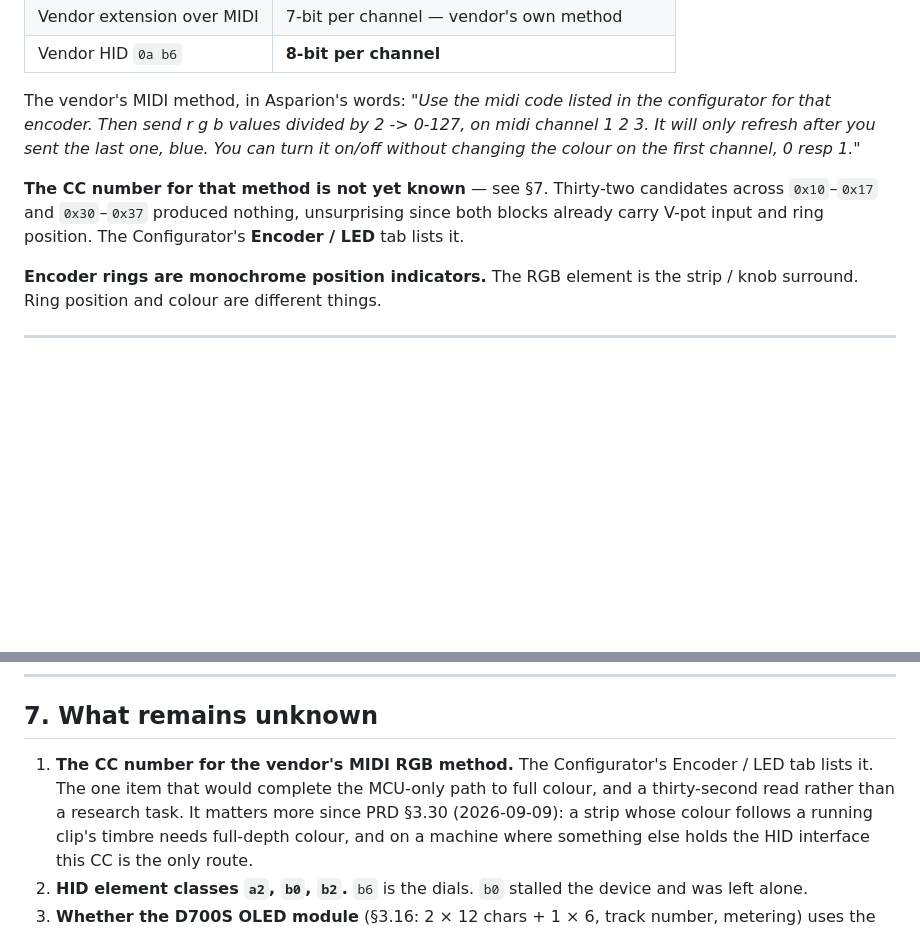
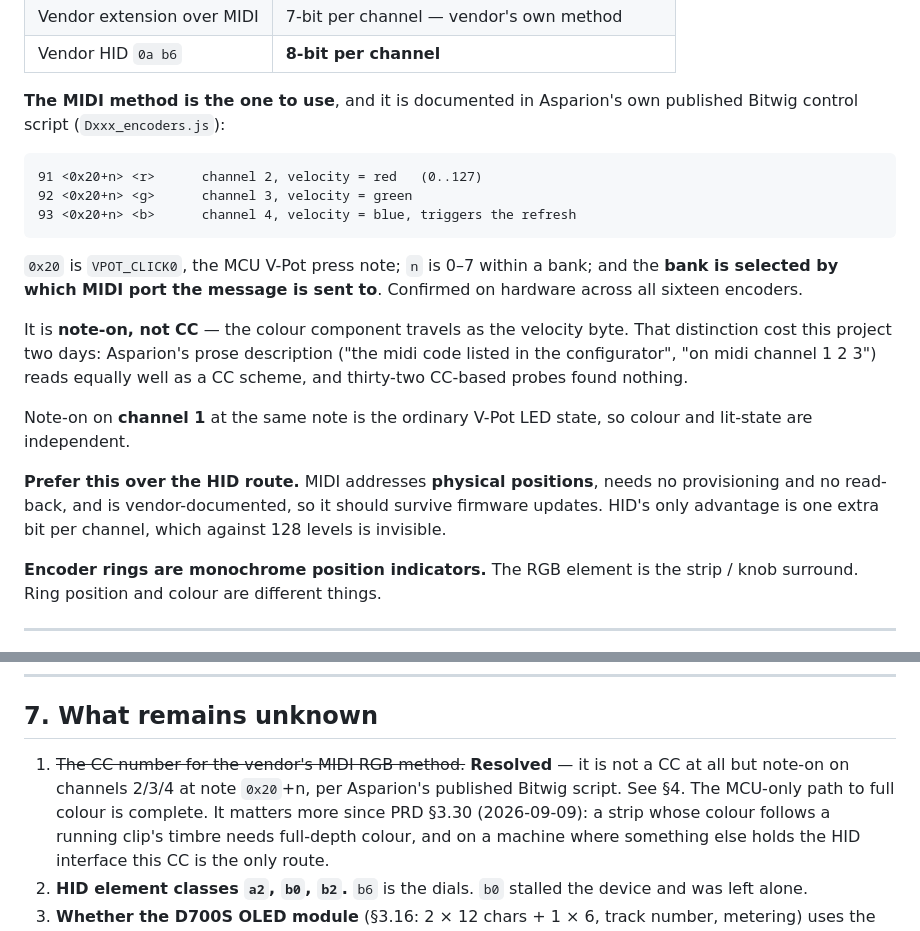
Before and after one commit to pob31/go.dot, a Markdown page: docs/godot-asparion-d700-protocol-0.1.md, 2 parts joined by grey strips. Rendered like a GitHub page; blank space fills up the shorter version.

Commit message:
Encoder colour resolved: note-on, not CC
Asparion's published Bitwig control script documents the method their email
described ambiguously. Colour is note-on on channels 2, 3 and 4 at note
0x20+n -- the MCU V-Pot press note -- with the component as the velocity byte,
and the bank chosen by which MIDI port receives it. Blue triggers the refresh.
Confirmed on hardware across all sixteen encoders.

The prose in their reply ("the midi code listed in the configurator", "on midi
channel 1 2 3") reads equally well as a CC scheme, which is what cost the
investigation two days.

This makes MIDI the colour path to prefer over the vendor HID interface: it
addresses physical positions rather than configuration slots, needs no
provisioning and no read-back, and is vendor-documented so it should survive
firmware updates. HID's only edge is one extra bit per channel.

Closes the first open item in 7.

Co-Authored-By: Claude Opus 5 <noreply@anthropic.com>

````diff
--- a/docs/godot-asparion-d700-protocol-0.1.md
+++ b/docs/godot-asparion-d700-protocol-0.1.md
@@ -246,15 +246,31 @@ sole carrier" — it is a rich channel, so the temptation will be real:
 | Vendor extension over MIDI | 7-bit per channel — vendor's own method |
 | Vendor HID `0a b6` | **8-bit per channel** |
 
-The vendor's MIDI method, in Asparion's words: *"Use the midi code listed in the
-configurator for that encoder. Then send r g b values divided by 2 -> 0-127, on
-midi channel 1 2 3. It will only refresh after you sent the last one, blue. You
-can turn it on/off without changing the colour on the first channel, 0 resp 1."*
+**The MIDI method is the one to use**, and it is documented in Asparion's own
+published Bitwig control script (`Dxxx_encoders.js`):
 
-**The CC number for that method is not yet known** — see §7. Thirty-two
-candidates across `0x10`–`0x17` and `0x30`–`0x37` produced nothing, unsurprising
-since both blocks already carry V-pot input and ring position. The Configurator's
-**Encoder / LED** tab lists it.
+```
+91 <0x20+n> <r>      channel 2, velocity = red   (0..127)
+92 <0x20+n> <g>      channel 3, velocity = green
+93 <0x20+n> <b>      channel 4, velocity = blue, triggers the refresh
+```
+
+`0x20` is `VPOT_CLICK0`, the MCU V-Pot press note; `n` is 0–7 within a bank; and
+the **bank is selected by which MIDI port the message is sent to**. Confirmed on
+hardware across all sixteen encoders.
+
+It is **note-on, not CC** — the colour component travels as the velocity byte.
+That distinction cost this project two days: Asparion's prose description ("the
+midi code listed in the configurator", "on midi channel 1 2 3") reads equally
+well as a CC scheme, and thirty-two CC-based probes found nothing.
+
+Note-on on **channel 1** at the same note is the ordinary V-Pot LED state, so
+colour and lit-state are independent.
+
+**Prefer this over the HID route.** MIDI addresses **physical positions**, needs
+no provisioning and no read-back, and is vendor-documented, so it should survive
+firmware updates. HID's only advantage is one extra bit per channel, which
+against 128 levels is invisible.
 
 **Encoder rings are monochrome position indicators.** The RGB element is the
 strip / knob surround. Ring position and colour are different things.
@@ -323,9 +339,9 @@ responsive than an S21's own**.
 
 ## 7. What remains unknown
 
-1. **The CC number for the vendor's MIDI RGB method.** The Configurator's
-   Encoder / LED tab lists it. The one item that would complete the MCU-only path
-   to full colour, and a thirty-second read rather than a research task. It
+1. ~~The CC number for the vendor's MIDI RGB method.~~ **Resolved** — it is not a
+   CC at all but note-on on channels 2/3/4 at note `0x20`+n, per Asparion's
+   published Bitwig script. See §4. The MCU-only path to full colour is complete. It
    matters more since PRD §3.30 (2026-09-09): a strip whose colour follows a
    running clip's timbre needs full-depth colour, and on a machine where
    something else holds the HID interface this CC is the only route.
````
